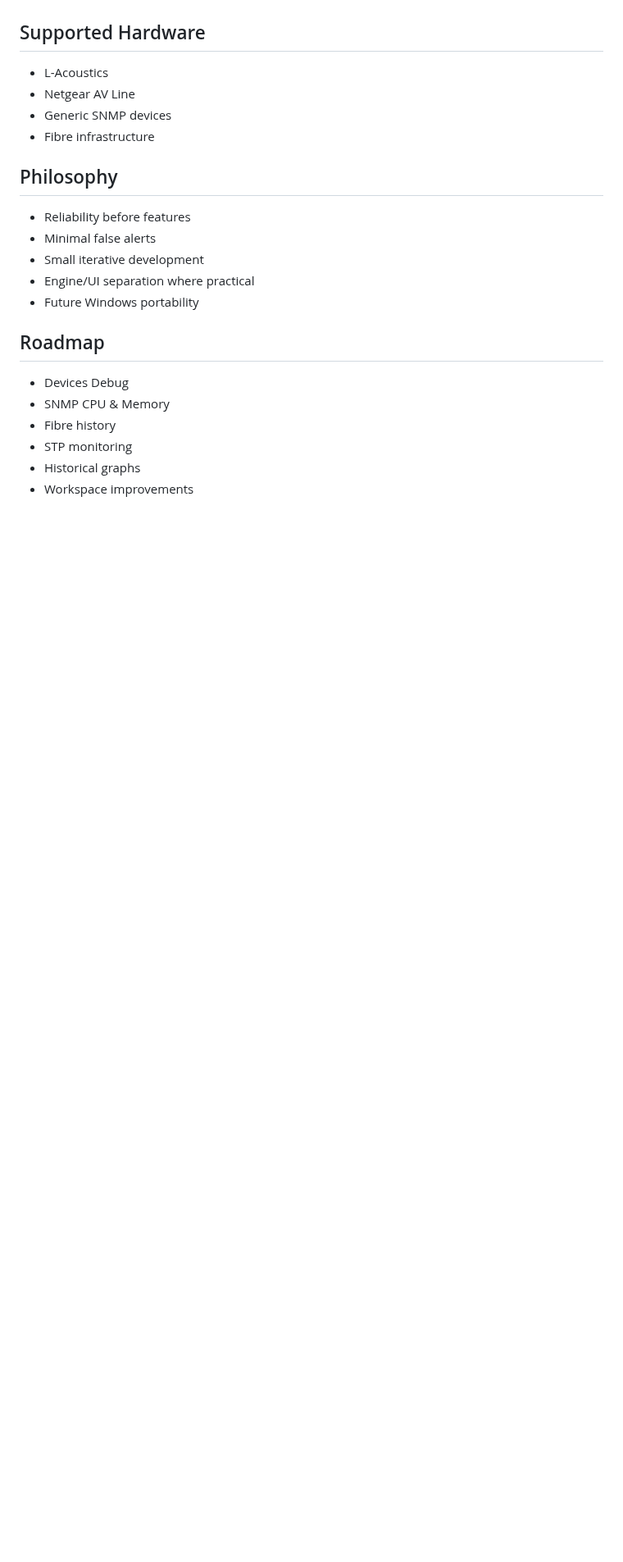
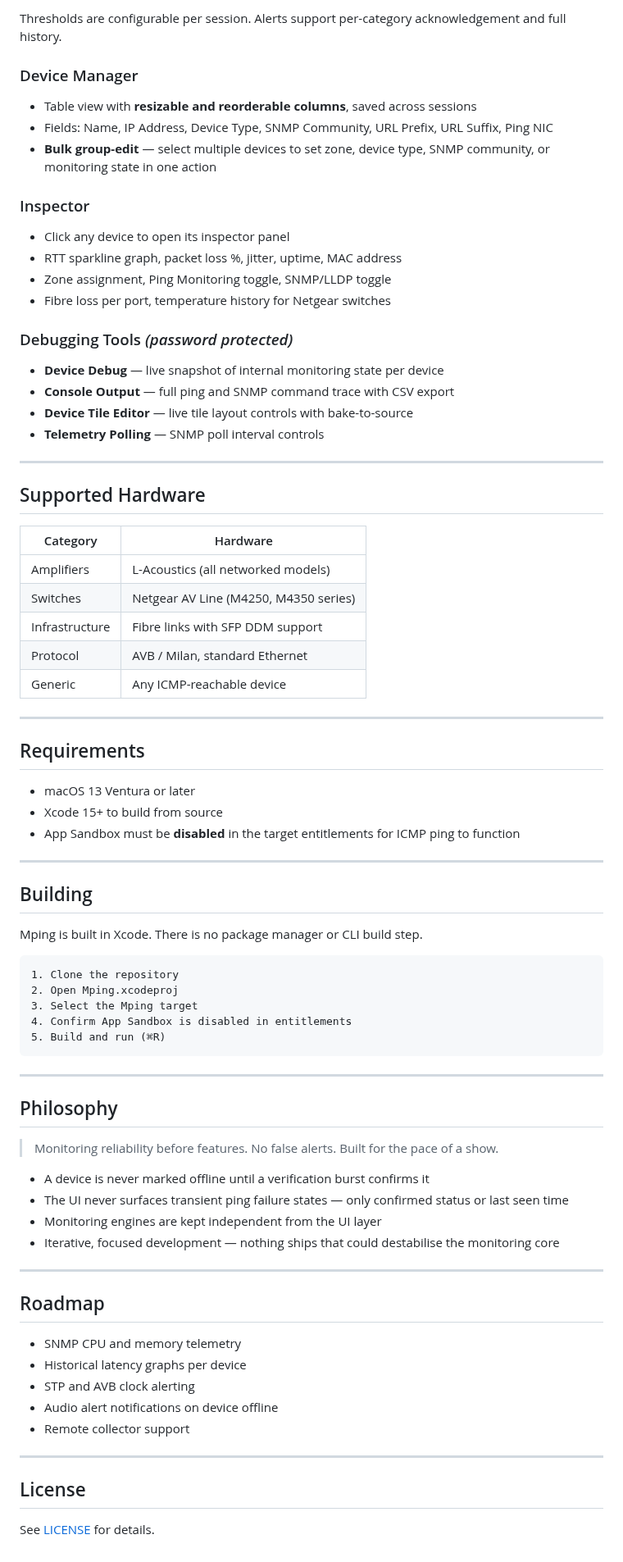
Before and after one commit to therealjackiewelles/Mping, a Markdown page: README.md, the part around one of its changes. Shown at 82% size. Drawn GitHub-style; blank space fills up the shorter version.

````diff
--- a/README.md
+++ b/README.md
@@ -18,24 +62,79 @@ visualising complex AV networks used in live production.
+Thresholds are configurable per session. Alerts support per-category acknowledgement and full history.
+
+### Device Manager
+- Table view with **resizable and reorderable columns**, saved across sessions
+- Fields: Name, IP Address, Device Type, SNMP Community, URL Prefix, URL Suffix, Ping NIC
+- **Bulk group-edit** — select multiple devices to set zone, device type, SNMP community, or monitoring state in one action
+
+### Inspector
+- Click any device to open its inspector panel
+- RTT sparkline graph, packet loss %, jitter, uptime, MAC address
+- Zone assignment, Ping Monitoring toggle, SNMP/LLDP toggle
+- Fibre loss per port, temperature history for Netgear switches
+
+### Debugging Tools *(password protected)*
+- **Device Debug** — live snapshot of internal monitoring state per device
+- **Console Output** — full ping and SNMP command trace with CSV export
+- **Device Tile Editor** — live tile layout controls with bake-to-source
+- **Telemetry Polling** — SNMP poll interval controls
+
+---
 
 ## Supported Hardware
 
--   L-Acoustics
--   Netgear AV Line
--   Generic SNMP devices
--   Fibre infrastructure
+| Category | Hardware |
+|---|---|
+| Amplifiers | L-Acoustics (all networked models) |
+| Switches | Netgear AV Line (M4250, M4350 series) |
+| Infrastructure | Fibre links with SFP DDM support |
+| Protocol | AVB / Milan, standard Ethernet |
+| Generic | Any ICMP-reachable device |
+
+---
+
+## Requirements
+
+- macOS 13 Ventura or later
+- Xcode 15+ to build from source
+- App Sandbox must be **disabled** in the target entitlements for ICMP ping to function
+
+---
+
+## Building
+
+Mping is built in Xcode. There is no package manager or CLI build step.
+
+```
+1. Clone the repository
+2. Open Mping.xcodeproj
+3. Select the Mping target
+4. Confirm App Sandbox is disabled in entitlements
+5. Build and run (⌘R)
+```
+
+---
 
 ## Philosophy
 
--   Reliability before features
--   Minimal false alerts
--   Small iterative development
--   Engine/UI separation where practical
--   Future Windows portability
+> Monitoring reliability before features. No false alerts. Built for the pace of a show.
+
+- A device is never marked offline until a verification burst confirms it
+- The UI never surfaces transient ping failure states — only confirmed status or last seen time
+- Monitoring engines are kept independent from the UI layer
+- Iterative, focused development — nothing ships that could destabilise the monitoring core
+
+---
 
 ## Roadmap
 
--   Devices Debug
--   SNMP CPU & Memory
--   Fibre history
--   STP monitoring
--   Historical graphs
--   Workspace improvements
+- SNMP CPU and memory telemetry
+- Historical latency graphs per device
+- STP and AVB clock alerting
+- Audio alert notifications on device offline
+- Remote collector support
+
+---
+
+## License
+
+See [LICENSE](LICENSE) for details.
````
Also changed, not shown: other parts of README.md (+57 -13 lines), CLAUDE.md (added, +117 -0 lines), Docs/icon.png (added), Docs/logo.png (added).
